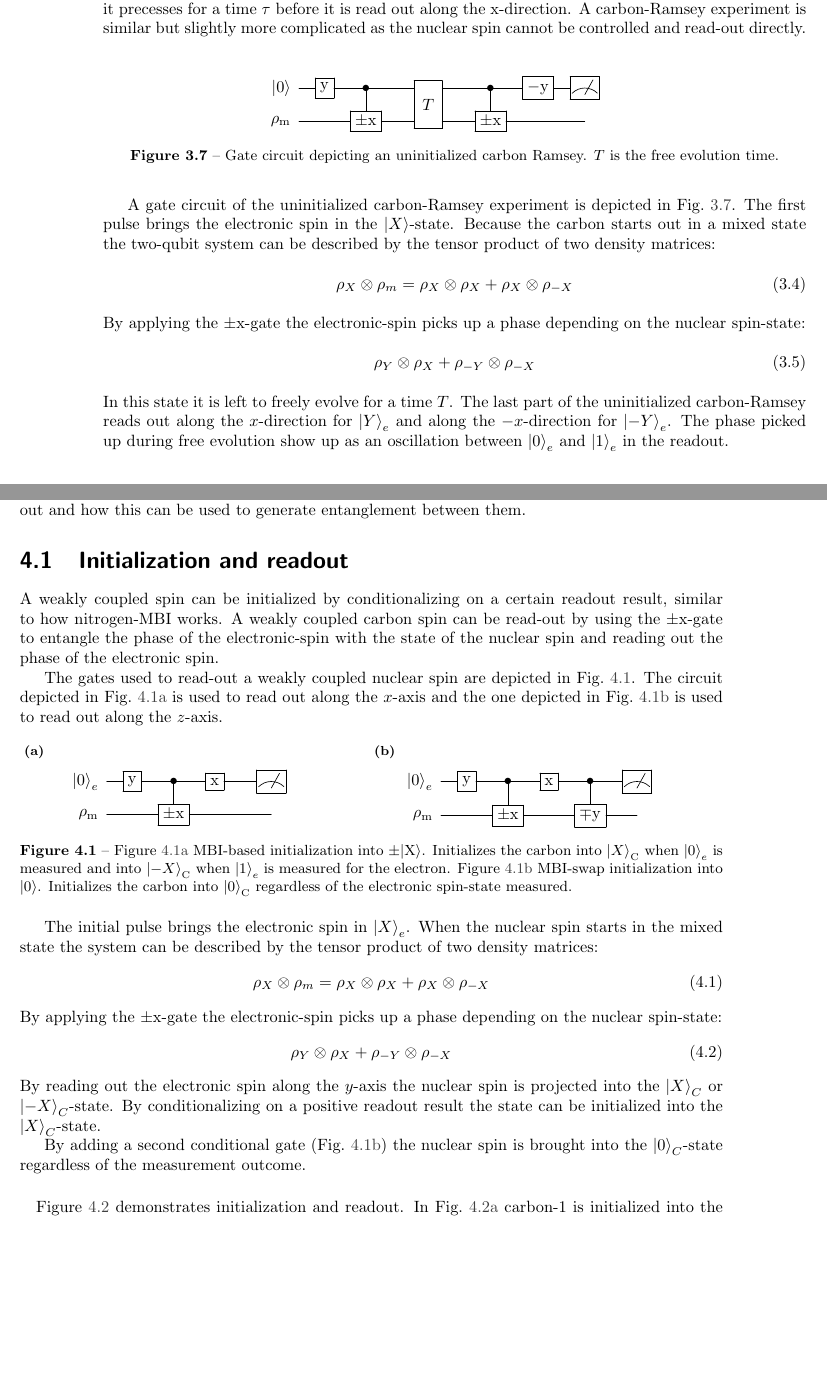
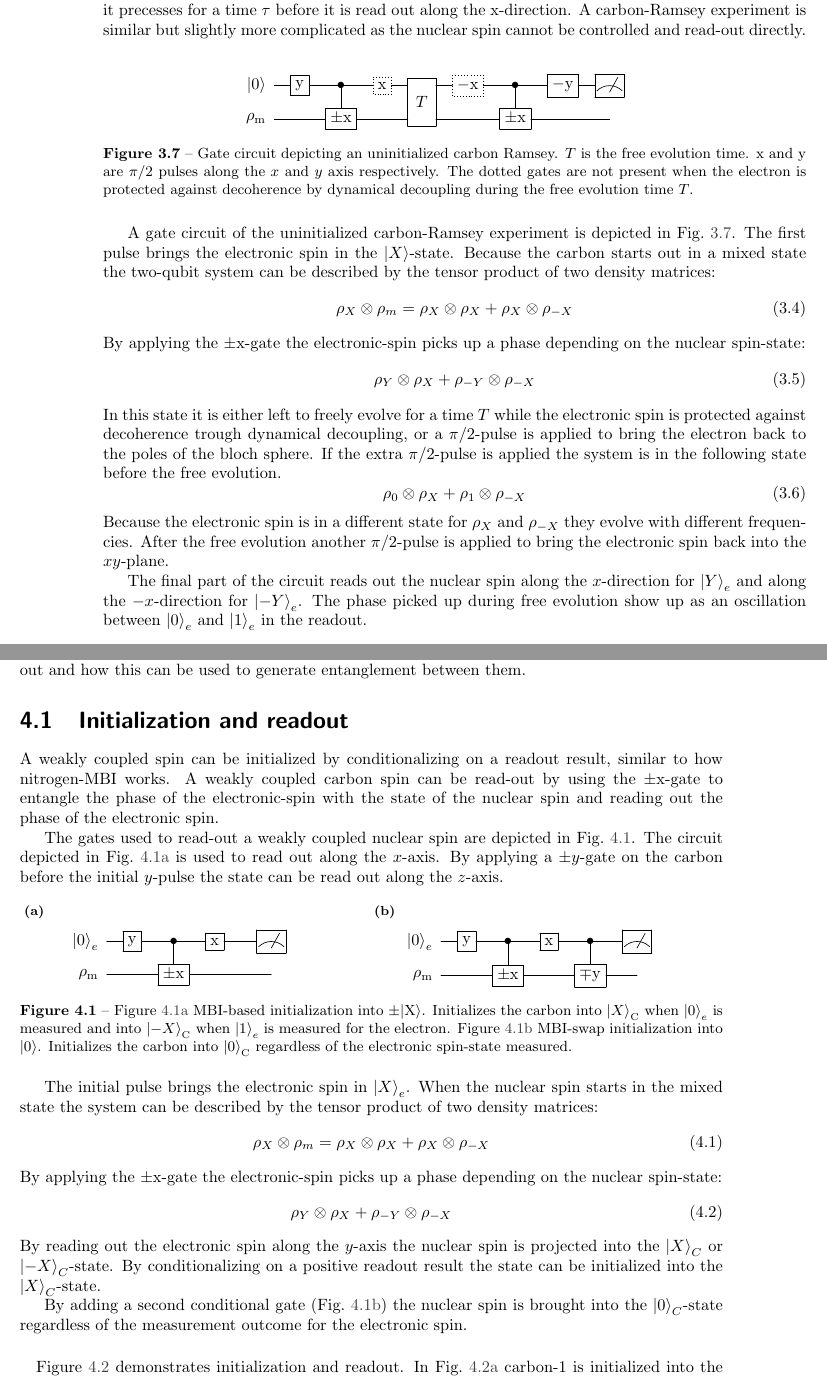
Before and after one commit to AdriaanRol/MasterThesis, a LaTeX thesis (main.tex, which reads Controlling_weakly_coupled_carbon_spins.tex, characterizing_weakly_coupled_spins.tex): two parts of pages 20 and 23 of 33 before the commit and two parts of pages 20 and 23 of 35 after it, joined at a grey line, cut so that both start at the same text, the shorter picture padded with empty space. Compiled offline with pdfLaTeX.

Commit message:
Fixed error in Ch 2 and Ch3

```diff
--- a/Controlling_weakly_coupled_carbon_spins.tex
+++ b/Controlling_weakly_coupled_carbon_spins.tex
@@ -2,29 +2,15 @@
 The creation of entanglement is an essential capability for QEC in particular and quantum-computation in general.
 This chapter demonstrates how weakly coupled nuclear spins can be initialized and read-out and how this can be used to generate entanglement between them.
 
-
-
-% In order to demonstrate entanglement we must be able to initialize the system, perform a parity measurement to create the entanglement and make a tomography to demonstrate it.
-% This chapter will explain what operations need to be performed.
-
-% This chapter attempts to explain first how we can control a carbon by explaining how the two different rotation axes from the last chapter can be used to implement a conditional +-X gate. A gate similar to a CNOT gate.
-% Now that we understand how to implement a cnot gate we will use this to perform an experiment that we call a carbon ramsey on an unitialized state.
-% AFterwards we will use this to show that we can initialize and readout by showing an initialized carbon ramsey. (1buit tomo (ramsey with more T +Z-RO?).
-% From this we will also determine $T_{2 \mathrm{C}}^*$.
-
-% The next section will consider two qubit control.
-% It will start by explaining how we can perform a parity measurement. This measurement allows us to perform a two qubit tomography and create entanglement by projection.
-% We will then show
-
-
-
 \section{Initialization and readout}
-A weakly coupled spin can be initialized by conditionalizing on a certain readout result, similar to how nitrogen-MBI works.
+A weakly coupled spin can be initialized by conditionalizing on a readout result, similar to how nitrogen-MBI works.
 A weakly coupled carbon spin can be read-out by using the $\pm \mathrm{x}$-gate to entangle the phase of the electronic-spin with the state of the nuclear spin and reading out the phase of the electronic spin.
 
 
 %Explain Readout.
-The gates used to read-out a weakly coupled nuclear spin are depicted in \cref{fig:gate_circuit_initialization}. The circuit depicted in \cref{fig:gate_circuit_mbi_x-init} is used to read out along the $x$-axis and the one depicted in \cref{fig:gate_circuit_mbi_swap-init} is used to read out along the $z$-axis.
+The gates used to read-out a weakly coupled nuclear spin are depicted in \cref{fig:gate_circuit_initialization}. The circuit depicted in \cref{fig:gate_circuit_mbi_x-init} is used to read out along the $x$-axis.
+By applying a $\pm y$-gate on the carbon before the initial $y$-pulse the state can be read out along the $z$-axis.
+
 %Explain Initialization.
 \begin{figure}[htbp]
     \centering
@@ -61,12 +47,11 @@ When the nuclear spin starts in the mixed state the system can be described by t
 By applying the $\pm{\mathrm{x}}$-gate  the electronic-spin picks up a phase depending on the nuclear spin-state:
 \begin{equation}
      \rho_Y \otimes \rho_{X} +\rho_{-Y} \otimes \rho_{-X}
-    \label{eq:density_after_Ren}
 \end{equation}
 By reading out the electronic spin along the $y$-axis the nuclear spin is projected into the $\ket{X}_C$ or $\ket{-X}_C$-state.
 By conditionalizing on a positive readout result the state can be initialized into the $\ket{X}_C$-state.
 
-By adding a second conditional gate (\cref{fig:gate_circuit_mbi_swap-init}) the nuclear spin is brought into the $\ket{0}_C$-state regardless of the measurement outcome.
+By adding a second conditional gate (\cref{fig:gate_circuit_mbi_swap-init}) the nuclear spin is brought into the $\ket{0}_C$-state regardless of the measurement outcome for the electronic spin.
 
 \paragraph{}
 \Cref{fig:single_qubit_initialization} demonstrates initialization and readout.
--- a/characterizing_weakly_coupled_spins.tex
+++ b/characterizing_weakly_coupled_spins.tex
@@ -64,9 +64,9 @@ A carbon-Ramsey experiment is similar but slightly more complicated as the nucle
         \centering
         \mbox{
         \Qcircuit @C=1em @R=.7em {
-        \lstick{\ket{0}}          & \gate{\mathrm{y}}  & \ctrl{1}      & \qw & \multigate{1}{T}       &  \qw &\ctrl{1}          & \gate{\mathrm{-y}}  &  \meter \\
-        \lstick{\rho_\mathrm{m}}         & \qw              &  \gate{\pm \mathrm{x}}     & \qw& \ghost{T}        & \qw & \gate{\pm \mathrm{x}}      & \qw       &\qw&}}
-    \caption{Gate circuit depicting an uninitialized carbon Ramsey. $T$ is the free evolution time.}
+        \lstick{\ket{0}}          & \gate{\mathrm{y}}  & \ctrl{1}    & \dashedGate{\mathrm{x}}  & \multigate{1}{T}  & \dashedGate{\mathrm{-x}}      &\ctrl{1}          & \gate{\mathrm{-y}}  &  \meter \\
+        \lstick{\rho_\mathrm{m}}         & \qw              &  \gate{\pm \mathrm{x}}    &  \qw& \ghost{T}        & \qw & \gate{\pm \mathrm{x}}      & \qw       &\qw&}}
+    \caption{Gate circuit depicting an uninitialized carbon Ramsey. $T$ is the free evolution time. $\mathrm{x}$ and $\mathrm{y}$ are $\pi/2$ pulses along the $x$ and $y$ axis respectively. The dotted gates are not present when the electron is protected against decoherence by dynamical decoupling during the free evolution time $T$.}
     \label{fig:gate_circuit_nuclear_ramsey}
 \end{figure}
 
@@ -81,8 +81,16 @@ By applying the $\pm{\mathrm{x}}$-gate  the electronic-spin picks up a phase dep
      \rho_Y \otimes \rho_{X} +\rho_{-Y} \otimes \rho_{-X}
     \label{eq:density_after_Ren}
 \end{equation}
-In this state it is left to freely evolve for a time $T$.
-The last part of the uninitialized carbon-Ramsey reads out along the $x$-direction for $\ket{Y}_e$ and along the $-x$-direction for $\ket{-Y}_e$.
+In this state it is either left to freely evolve for a time $T$ while the electronic spin is protected against decoherence trough dynamical decoupling, or a $\pi/2$-pulse is applied to bring the electron back to the poles of the bloch sphere.
+If the extra $\pi/2$-pulse is applied the system is in the following state before the free evolution.
+\begin{equation}
+     \rho_0 \otimes \rho_{X} +\rho_{1} \otimes \rho_{-X}
+    \label{eq:density_after_Ren}
+\end{equation}
+Because the electronic spin is in a different state for $\rho_{X}$ and $\rho_{-X}$ they evolve with different frequencies.
+After the free evolution another $\pi/2$-pulse is applied to bring the electronic spin back into the $xy$-plane.
+
+The final part of the circuit reads out the nuclear spin along the $x$-direction for $\ket{Y}_e$ and along the $-x$-direction for $\ket{-Y}_e$.
 The phase picked up during free evolution show up as an oscillation between $\ket{0}_e$ and $\ket{1}_e$ in the readout.
 
 \subsubsection{Determining the precession frequency}
```
Also changed, not shown: NV-Center_in_diamond.tex (+1 -1 lines), Controlling_weakly_coupled_carbon_spins.tex (18 more changed lines).
